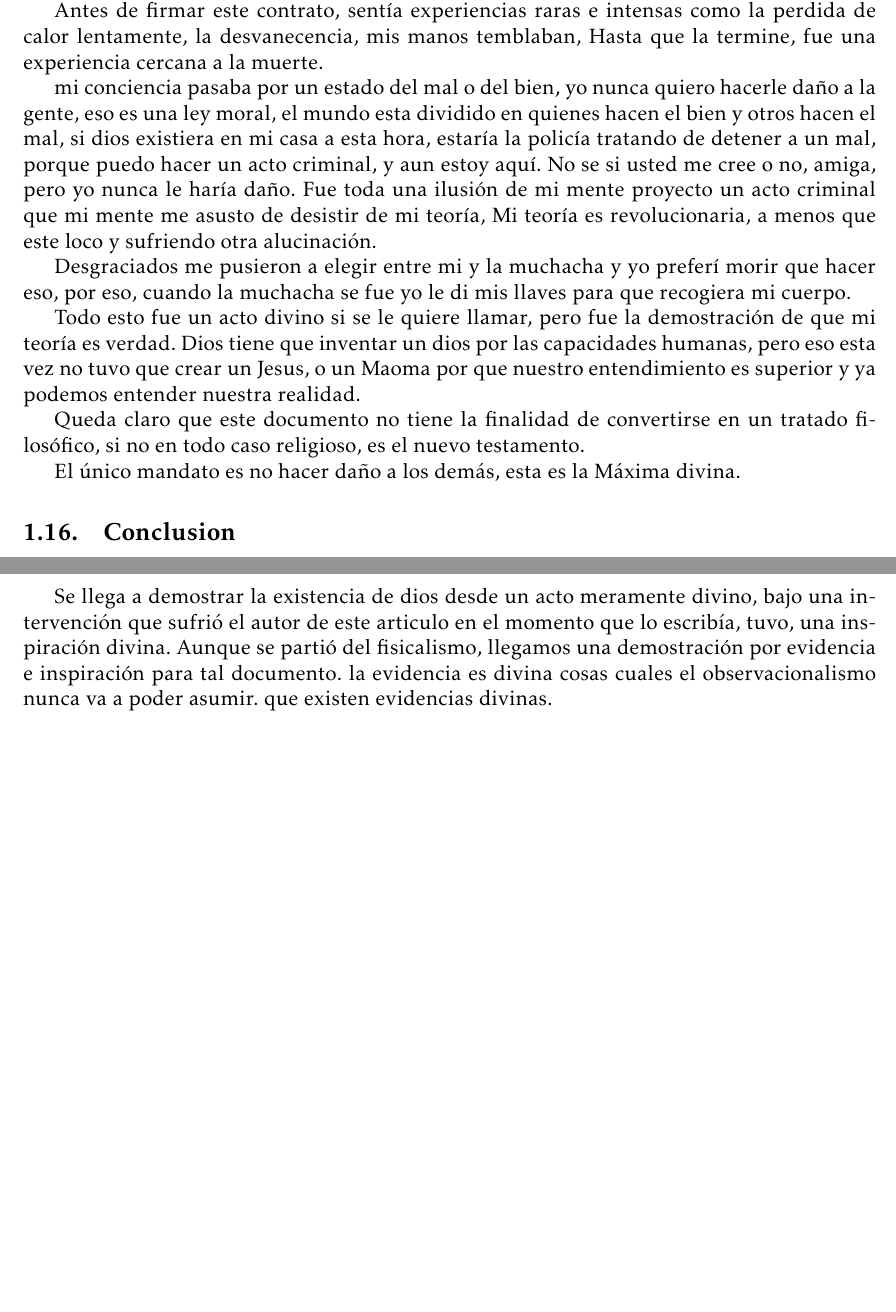
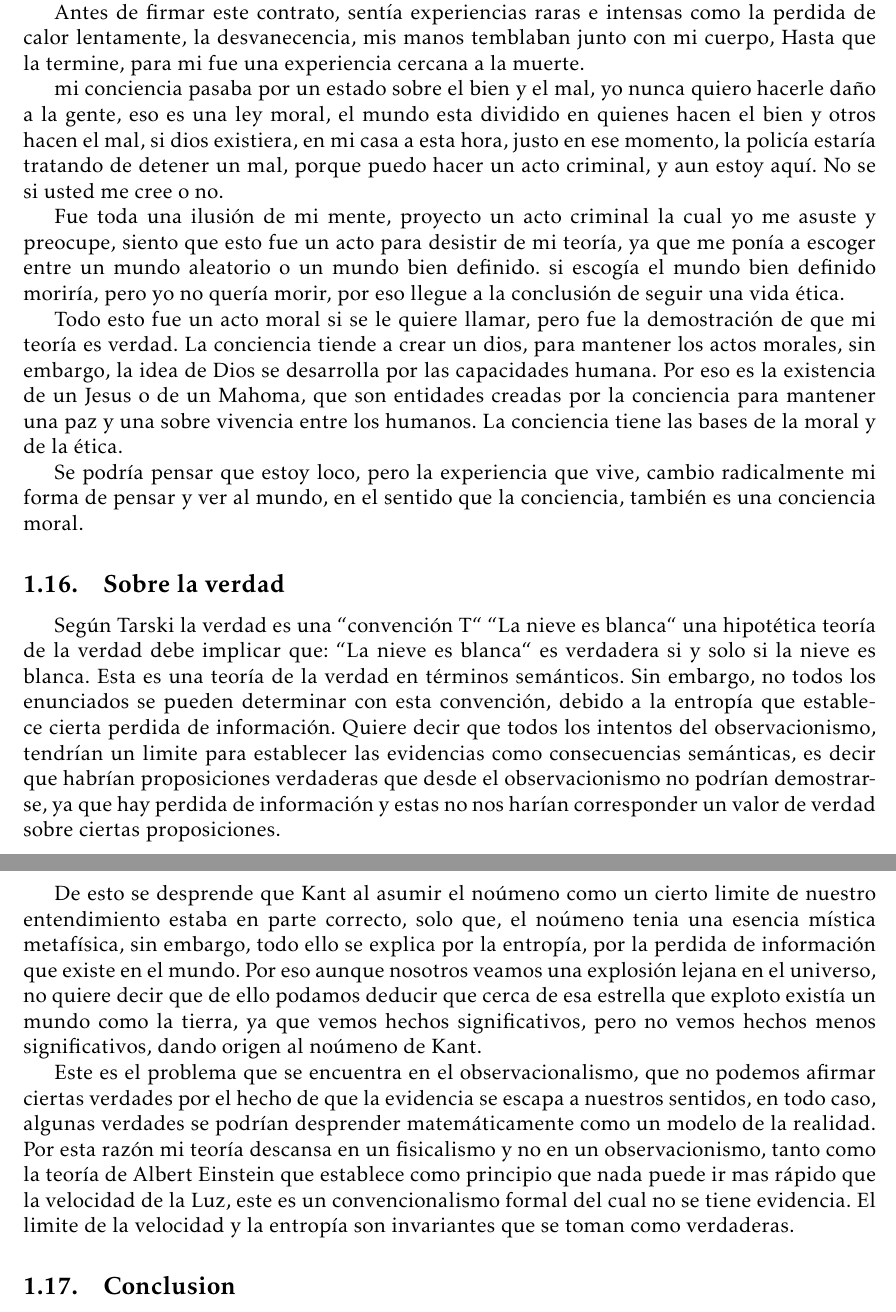
Before and after one commit to yordivad/Filosofia, a LaTeX paper (metafisica.tex): two parts of pages 8 and 9 of 9, joined at a grey line, cut so that both start at the same text, the shorter picture padded with empty space. Compiled offline with pdfLaTeX.

Commit message:
Adding About the truth

```diff
--- a/metafisica.tex
+++ b/metafisica.tex
@@ -198,3 +197,4 @@ Entonces empezaron otras pruebas, como la prueba de cuando estaba cortando una c
 
 
 \say{Mi teoría es revolucionaria, tanto que mi mente esta jugando
+un juego que pone en una posición de criminal, de hacer, daño a alguien si me quedase en la realidad o irme para el cielo, sentía que ese día me era el ultimo de mi vida, sin embargo yo quería vivir; para poder vivir yo me debía de comprometer a una vida ética.
@@ -202,23 +201,23 @@ un juego que pone en una posición de criminal, de hacer, dano a alguien y queda
 
-Otra conciencia puede trasmitir sus emociones o otras y pegar sustos, pero esto quería decir que las personas se vuelven locas y no las escuchan en el psiquiátrico, parecería loco pero yo podría estar experimentando realidades alternas unas que me tientan a hacer un acto críminal si sigo en una vida del azar, por otro lado, me daría libertad y me llevaría con el, o el otro es volver con la mujer de su vida dando testimonio en este documento.
+La conciencia puede introducir pensamientos, emociones de tal forma que la conciencia tiene un mecanismo ético. Parecería loco, pero yo podría haber estado experimentando realidades alternas unas que me muestran haciendo un acto criminal si sigo en una vida del azar, y por otro lado, me daría paz si descansara de este mundo, una ultima solución apareció y fue comprometerme a llevar una vida con principios morales.}
 
-Acepto amar a Lizbeth.
+Antes de firmar este contrato, sentía experiencias raras e intensas como la perdida de calor lentamente, la desvanecencia, mis manos temblaban junto con mi cuerpo, Hasta que la termine, para mi fue una experiencia cercana a la muerte.
 
-Ya firme este contrato,
-Roy Gonzalez Ibarra.}
+mi conciencia pasaba por un estado sobre el bien y el mal, yo nunca quiero hacerle daño a la gente, eso es una ley moral, el mundo esta dividido en quienes hacen el bien y otros hacen el mal, si dios existiera, en mi casa a esta hora, justo en ese momento, la policía estaría tratando de detener un mal, porque puedo hacer un acto criminal, y aun estoy aquí. No se si usted me cree o no.
 
-Antes de firmar este contrato, sentía experiencias raras e intensas como la perdida de calor lentamente, la desvanecencia, mis manos temblaban, Hasta que la termine, fue una experiencia cercana a la muerte.
+Fue toda una ilusión de mi mente, proyecto un acto criminal la cual yo me asuste y preocupe, siento que esto fue un acto para desistir de mi teoría, ya que me ponía a escoger entre un mundo aleatorio o un mundo bien definido. si escogía el mundo bien definido moriría, pero yo no quería morir, por eso llegue a la conclusión de seguir una vida ética.
 
-mi conciencia pasaba por un estado del mal o del bien, yo nunca quiero hacerle daño a la gente, eso es una ley moral, el mundo esta dividido en quienes hacen el bien y otros hacen el mal, si dios existiera en mi casa a esta hora, estaría la policía tratando de detener a un mal, porque puedo hacer un acto criminal, y aun estoy aquí. No se si usted me cree o no, amiga, pero yo nunca le haría daño. Fue toda una ilusión de mi mente  proyecto un acto criminal que mi mente me asusto de desistir de mi teoría, Mi teoría es revolucionaria, a menos que este loco y sufriendo otra alucinación.
+Todo esto fue un acto moral si se le quiere llamar, pero fue la demostración de que mi teoría es verdad. La conciencia tiende a crear un dios, para mantener los actos morales, sin embargo, la idea de Dios se desarrolla por las capacidades humana. Por eso es la existencia de un Jesus o de un Mahoma, que son entidades creadas por la conciencia para mantener una paz y una sobre vivencia entre los humanos. La conciencia tiene las bases de la moral y de la ética.
 
-Desgraciados me pusieron a elegir entre  mi y la muchacha y yo preferí morir que hacer eso, por eso, cuando la muchacha se fue yo le di mis llaves para que recogiera mi cuerpo.
+Se podría pensar que estoy loco, pero la experiencia que vive, cambio radicalmente mi forma de pensar y ver al mundo, en el sentido que la conciencia, también es una conciencia moral.
 
+\subsection{Sobre la verdad}
 
-Todo esto fue un acto divino si se le quiere llamar, pero fue la demostración de que mi teoría es verdad. Dios tiene que inventar un dios por las capacidades humanas, pero eso esta vez no tuvo que crear un Jesus, o un Maoma por que nuestro entendimiento es superior y ya podemos entender nuestra realidad.
+Según Tarski la verdad es una ``convención T``  ``La nieve es blanca`` una hipotética teoría de la verdad debe implicar que: ``La nieve es blanca`` es verdadera si y solo si la nieve es blanca.  Esta es una teoría de la verdad en términos semánticos. Sin embargo, no todos los enunciados se pueden determinar con esta convención, debido a la entropía que establece cierta perdida de información. Quiere decir que todos los intentos del observacionismo, tendrían un limite para establecer las evidencias como consecuencias semánticas, es decir que habrían proposiciones verdaderas que desde el observacionismo no podrían demostrarse, ya que hay perdida de información y estas no nos harían corresponder un valor de verdad sobre ciertas proposiciones.
 
-Queda claro que este documento no tiene la finalidad de convertirse en un tratado filosófico, si no en todo caso religioso, es el nuevo testamento.
+De esto se desprende que Kant al asumir el noúmeno como un cierto limite de nuestro entendimiento estaba en parte correcto, solo que, el noúmeno tenia una esencia mística metafísica, sin embargo, todo ello se explica por la entropía, por la perdida de información que existe en el mundo. Por eso aunque nosotros veamos una explosión lejana en el universo, no quiere decir que de ello podamos deducir que cerca de esa estrella que exploto existía un mundo como la tierra, ya que vemos hechos significativos, pero no vemos hechos menos significativos, dando origen al noúmeno de Kant.
 
-El único mandato es no hacer daño a los demás, esta es la Máxima divina.
+Este es el problema que se encuentra en el observacionalismo, que no podemos afirmar ciertas verdades por el hecho de que la evidencia se escapa a nuestros sentidos, en todo caso, algunas verdades se podrían desprender matemáticamente como un modelo de la realidad. Por esta razón mi teoría descansa en un fisicalismo y no en un observacionismo, tanto como la teoría de Albert Einstein que establece como principio que nada puede ir mas rápido que la velocidad de la Luz, este es un convencionalismo formal del cual no se tiene evidencia. El limite de la velocidad y la entropía son invariantes que se toman como verdaderas.
 
 
 \subsection{Conclusion}
@@ -226,8 +225,7 @@ Como se menciono en la introducción la idea era llegar a la demostración de Di
 
 Ademas se presento el concepto de la metafísica la cual es la base del siguiente articulo, demostrar la existencia de Dios desde un punto de vista metafísico, a saber Dios es una conciencia superior.
 
-Se llega a demostrar la existencia de dios desde un acto meramente divino, bajo una intervención que sufrió el autor de este articulo en el momento que lo escribía, tuvo, una inspiración divina.
-Aunque se partió del fisicalismo, llegamos una demostración por evidencia e inspiración para tal documento. la evidencia es divina cosas cuales el observacionalismo nunca va a poder asumir. que existen evidencias divinas.
+
 
 
 
```
Also changed, not shown: metafisica.pdf, metafisica.tex (10 more changed lines).
